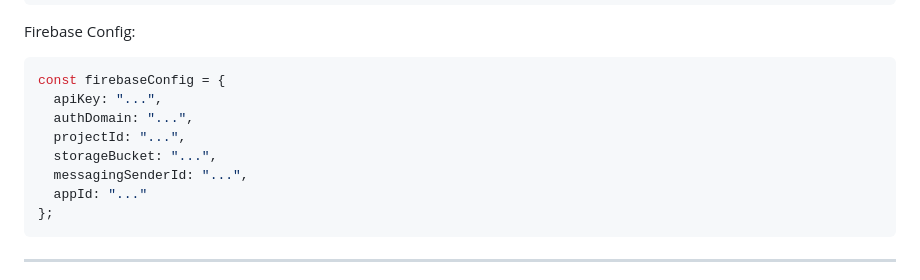
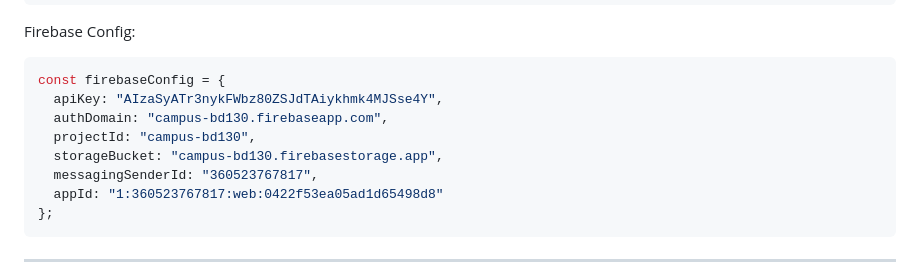
Before and after one commit to Hminh0306/Campus-Marketplace-Web-Application, a Markdown page: README.md, the part around the change. GitHub-like rendering.

Commit message:
update firebase config

````diff
--- a/README.md
+++ b/README.md
@@ -105,12 +105,12 @@ Firebase Config:
 
 ```javascript
 const firebaseConfig = {
-  apiKey: "...",
-  authDomain: "...",
-  projectId: "...",
-  storageBucket: "...",
-  messagingSenderId: "...",
-  appId: "..."
+  apiKey: "AIzaSyATr3nykFWbz80ZSJdTAiykhmk4MJSse4Y",
+  authDomain: "campus-bd130.firebaseapp.com",
+  projectId: "campus-bd130",
+  storageBucket: "campus-bd130.firebasestorage.app",
+  messagingSenderId: "360523767817",
+  appId: "1:360523767817:web:0422f53ea05ad1d65498d8"
 };
 ```
 
````
